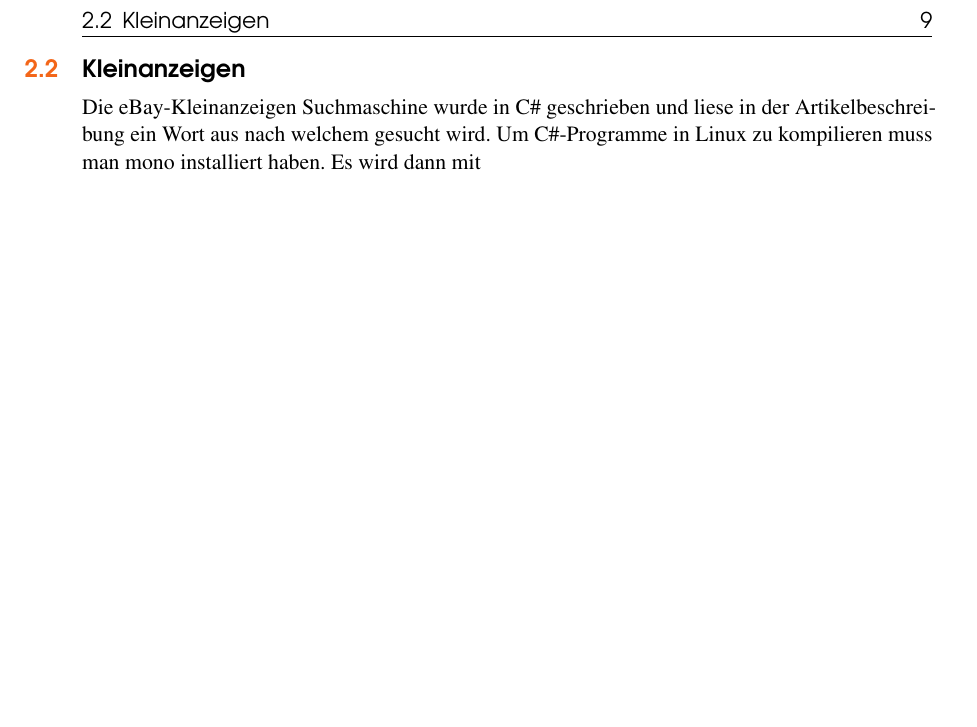
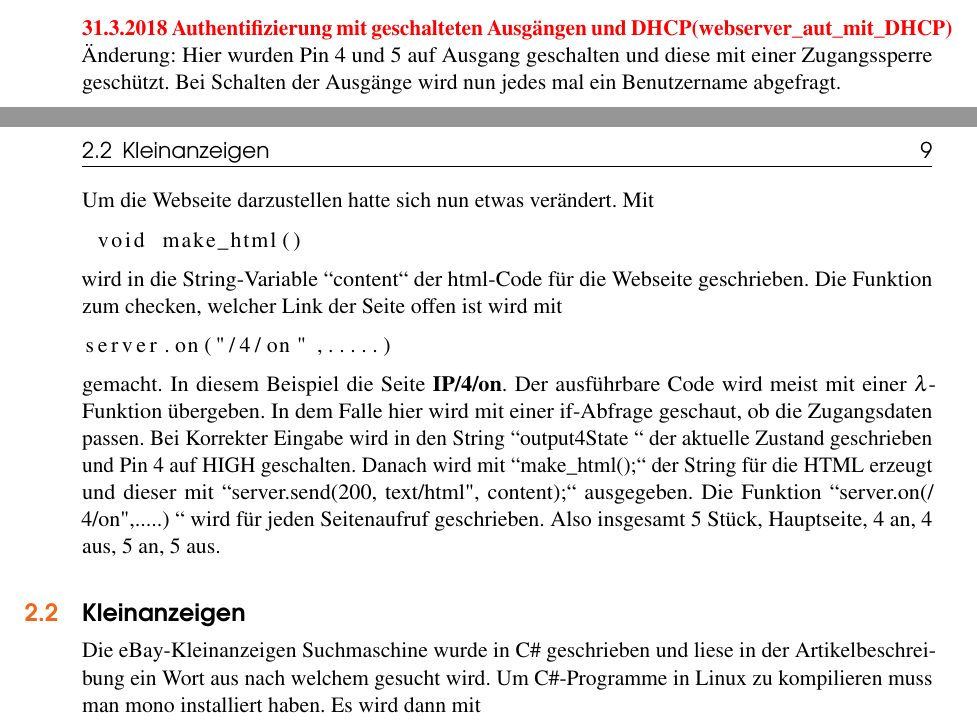
Before and after one commit to quiddi-github/Dokumentation, a LaTeX book (main.tex): part of page 9 of 9 before the commit and two parts of pages 8 and 9 of 9 after it, the two joined at a grey line, cut at the place of the change, the shorter picture padded with empty space. Compiled offline with pdfLaTeX.

Commit message:
ESP8266: Authentifizierung hinzugefügt

```diff
--- a/main.tex
+++ b/main.tex
@@ -124,7 +124,18 @@ Danach wird die ArduinoEntwicklungsumgebung gestartet, es wird folgendes eingest
  \item Baudrate: 115200
 \end{itemize}
 Danach kann man den Sketch kompilieren. Um ihn zu übertragen muss man auf den Button ´´Kompilieren mit Upload'' drücken. Dies ist der Button mit dem Pfeil. Nachdem die Kompilierung abgeschlossen ist und bevor die ArduinoEntwicklungsumgebung mit dem Upload beginnt muss am ESP-12S der Reset- und der FlashKnopf gleichzeitig gedrückt werden. Den Resetknopf gleich wieder loslassen und kurze Zeit später (vll. ca 1 sek) den Flashknopf auch wieder loslassen. Nun startet der Upload. Nach dem Upload startet die Software auf dem ESP erst nach einem Reset des ESP. Mit Werkzeuge/Serieller Monitor kann man nun den Output der Seriellen Ausgabe sehen. Bitte hier die Baudrate richtig anpassen. Im Quellcode für den ESP-12S ist es hier auf 115200 gestellt. Mein Adapter sah so aus:\\
-\includegraphics[width=5cm]{Pictures/DSC01318.jpg}
+\includegraphics[width=5cm]{Pictures/DSC01318.jpg}\\ \\
+\textbf{\color{red}31.3.2018 Authentifizierung mit geschalteten Ausgängen und DHCP(webserver\_aut\_mit\_DHCP)\color{black}}\\
+Änderung: Hier wurden Pin 4 und 5 auf Ausgang geschalten und diese mit einer Zugangssperre geschützt. Bei Schalten der Ausgänge wird nun jedes mal ein Benutzername abgefragt.\\
+Um die Webseite darzustellen hatte sich nun etwas verändert. Mit
+\begin{lstlisting}
+ void make_html()
+\end{lstlisting}
+wird in die String-Variable \grqq content\grqq \ der html-Code für die Webseite geschrieben. Die Funktion zum checken, welcher Link der Seite offen ist wird mit
+\begin{lstlisting}
+server.on("/4/on",.....)
+\end{lstlisting}
+gemacht. In diesem Beispiel die Seite \textbf{IP/4/on}. Der ausführbare Code wird meist mit einer $\lambda$-Funktion übergeben. In dem Falle hier wird mit einer if-Abfrage geschaut, ob die Zugangsdaten passen. Bei Korrekter Eingabe wird in den String \grqq output4State \grqq \ der aktuelle Zustand geschrieben und Pin 4 auf HIGH geschalten. Danach wird mit \grqq make\_html();\grqq \ der String für die HTML erzeugt und dieser mit \grqq server.send(200, "text/html", content);\grqq \ ausgegeben. Die Funktion \grqq server.on("/4/on",.....) \grqq \ wird für jeden Seitenaufruf geschrieben. Also insgesamt 5 Stück, Hauptseite, 4 an, 4 aus, 5 an, 5 aus.
 \section{Kleinanzeigen}
 Die eBay-Kleinanzeigen Suchmaschine wurde in C\# geschrieben und liese in der Artikelbeschreibung ein Wort aus nach welchem gesucht wird. Um C\#-Programme in Linux zu kompilieren muss man mono installiert haben. Es wird dann mit
 \begin{lstlisting}
```
Also changed, not shown: main.pdf, 3 other files.
